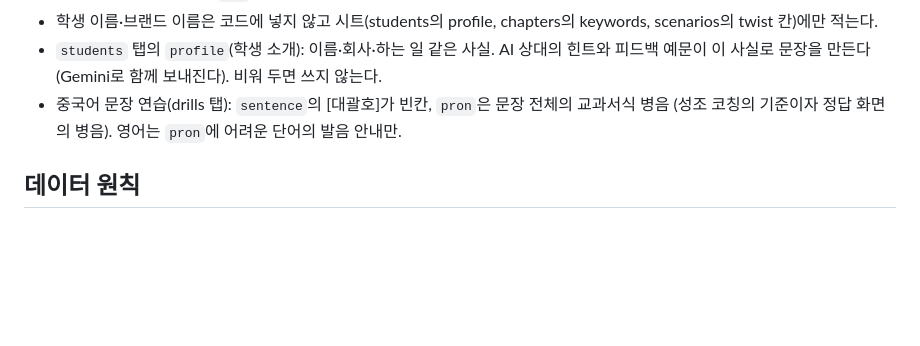
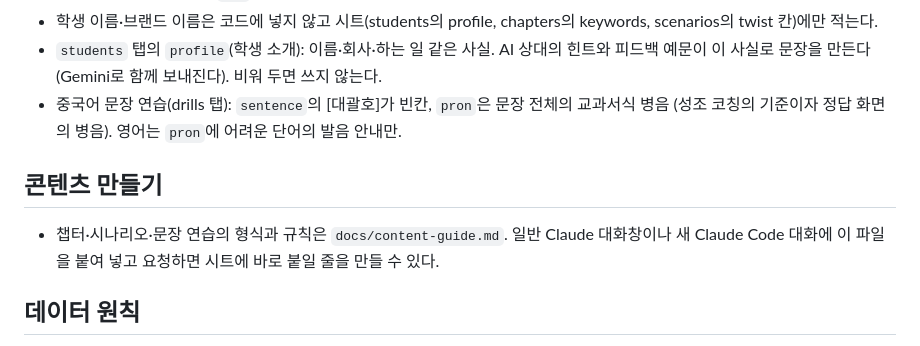
Before and after one commit to VayaConKev/tutoreal, a Markdown page: README.md, the part around the change. Rendered like a GitHub page; blank space fills up the shorter version.

Commit message:
문서: 콘텐츠 작성 가이드 (영어·중국어 챕터·시나리오·문장 연습)

```diff
--- a/README.md
+++ b/README.md
@@ -50,6 +50,10 @@
 - `students` 탭의 `profile`(학생 소개): 이름·회사·하는 일 같은 사실. AI 상대의 힌트와 피드백 예문이 이 사실로 문장을 만든다 (Gemini로 함께 보내진다). 비워 두면 쓰지 않는다.
 - 중국어 문장 연습(drills 탭): `sentence`의 [대괄호]가 빈칸, `pron`은 문장 전체의 교과서식 병음 (성조 코칭의 기준이자 정답 화면의 병음). 영어는 `pron`에 어려운 단어의 발음 안내만.
 
+## 콘텐츠 만들기
+
+- 챕터·시나리오·문장 연습의 형식과 규칙은 `docs/content-guide.md`. 일반 Claude 대화창이나 새 Claude Code 대화에 이 파일을 붙여 넣고 요청하면 시트에 바로 붙일 줄을 만들 수 있다.
+
 ## 데이터 원칙
 
 - 음성은 저장하지 않는다.
```
Also changed, not shown: docs/content-guide.md (added, +131 -0 lines).
